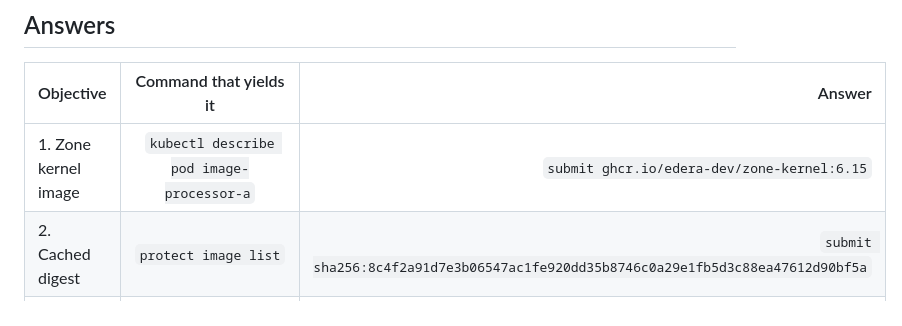
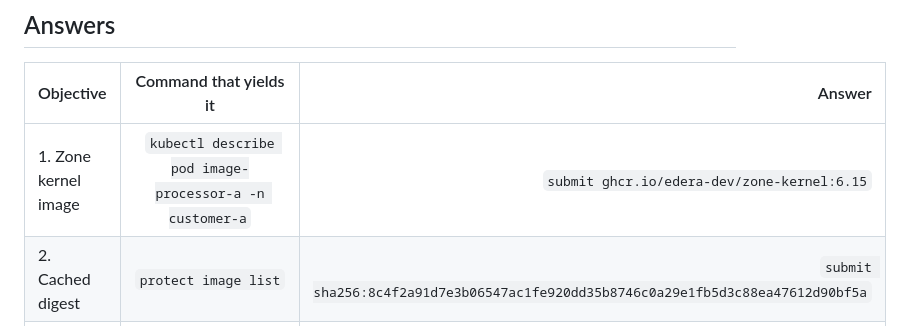
Before and after one commit to ndouglas-edera/ctf-challenge-1, a Markdown page: README.md, the part around the change. GitHub-like rendering.

````diff
--- a/README.md
+++ b/README.md
@@ -38,7 +38,7 @@ Insert description
 
 | Objective                     | Command that yields it                                        | Answer                                            |
 | :---------------------------- | :-----------------------------------------------------------: | ------------------------------------------------: |
-| 1. Zone kernel image          | ```kubectl describe pod image-processor-a```                  | ```submit ghcr.io/edera-dev/zone-kernel:6.15```   |
+| 1. Zone kernel image          | ```kubectl describe pod image-processor-a -n customer-a```    | ```submit ghcr.io/edera-dev/zone-kernel:6.15```   |
 | 2. Cached digest              | ```protect image list```                                      | ```submit sha256:8c4f2a91d7e3b06547ac1fe920dd35b8746c0a29e1fb5d3c88ea47612d90bf5a```  |
 | 3. Kernel variant             | ```protect image list-kernel-variants```                      | ```submit ebpf```                                 |
 | 4. Failed zone                | ```protect zone list --selector status.state=failed```        | ```submit zone-analytics-d```                     |
````
